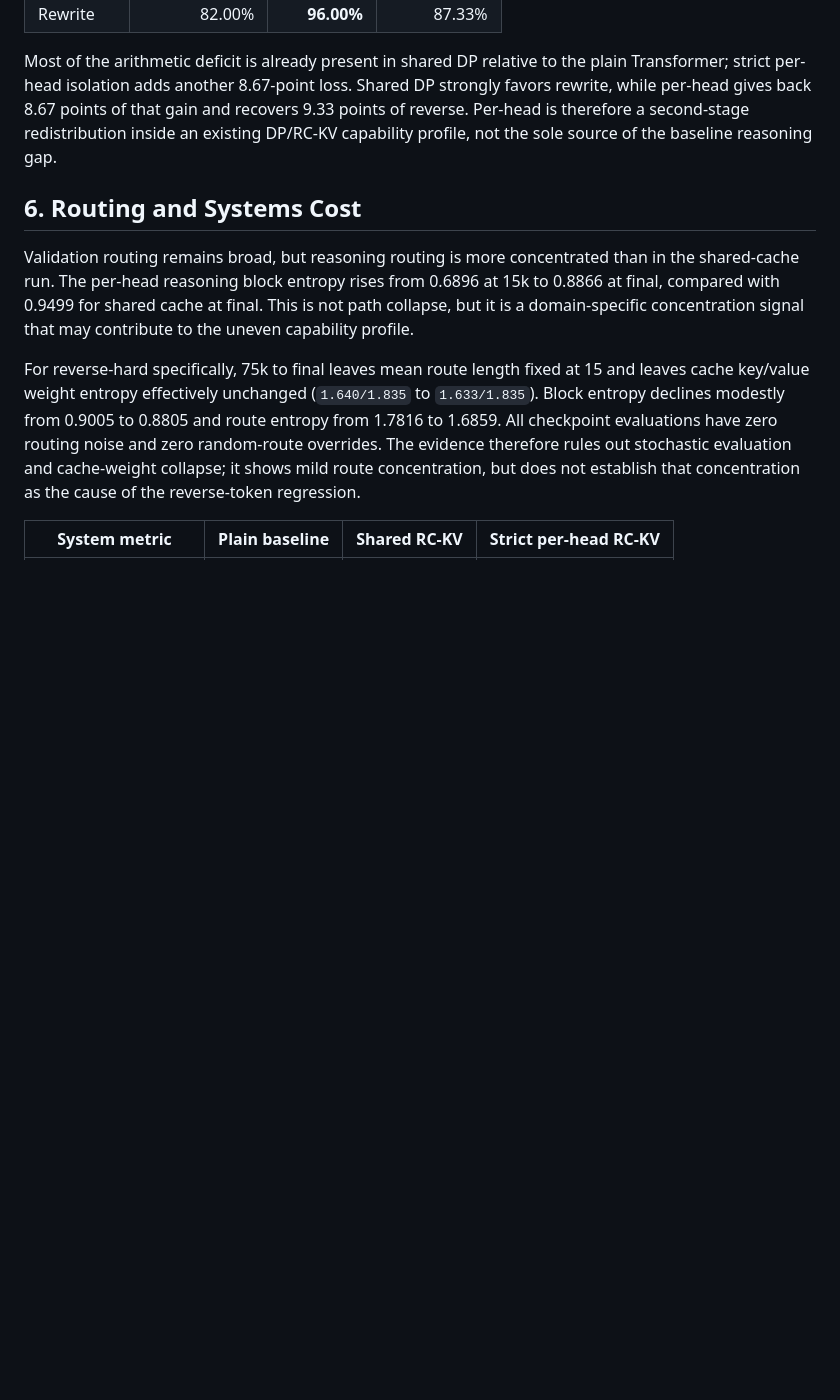
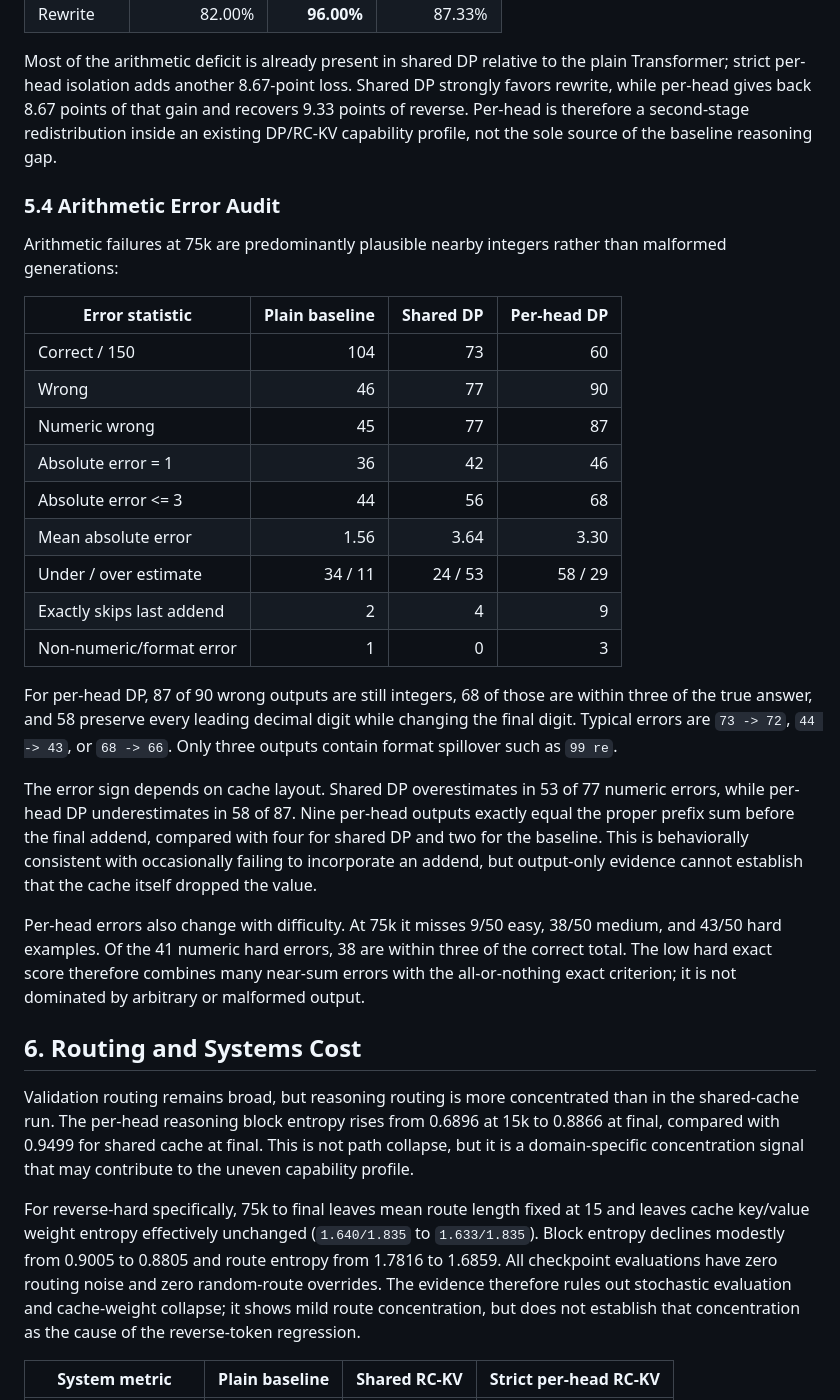
Before and after one commit to Miocio-nora/BRIAN, a Markdown page: reports/q9_per_head_dp_c2048_5b_report.md, the part around the change. Drawn GitHub-style; blank space fills up the shorter version.

Commit message:
Document arithmetic error patterns

```diff
--- a/reports/q9_per_head_dp_c2048_5b_report.md
+++ b/reports/q9_per_head_dp_c2048_5b_report.md
@@ -215,6 +215,41 @@ gain and recovers 9.33 points of reverse. Per-head is therefore a second-stage
 redistribution inside an existing DP/RC-KV capability profile, not the sole
 source of the baseline reasoning gap.
 
+### 5.4 Arithmetic Error Audit
+
+Arithmetic failures at 75k are predominantly plausible nearby integers rather
+than malformed generations:
+
+| Error statistic | Plain baseline | Shared DP | Per-head DP |
+| --- | ---: | ---: | ---: |
+| Correct / 150 | 104 | 73 | 60 |
+| Wrong | 46 | 77 | 90 |
+| Numeric wrong | 45 | 77 | 87 |
+| Absolute error = 1 | 36 | 42 | 46 |
+| Absolute error <= 3 | 44 | 56 | 68 |
+| Mean absolute error | 1.56 | 3.64 | 3.30 |
+| Under / over estimate | 34 / 11 | 24 / 53 | 58 / 29 |
+| Exactly skips last addend | 2 | 4 | 9 |
+| Non-numeric/format error | 1 | 0 | 3 |
+
+For per-head DP, 87 of 90 wrong outputs are still integers, 68 of those are
+within three of the true answer, and 58 preserve every leading decimal digit
+while changing the final digit. Typical errors are `73 -> 72`, `44 -> 43`, or
+`68 -> 66`. Only three outputs contain format spillover such as `99 re`.
+
+The error sign depends on cache layout. Shared DP overestimates in 53 of 77
+numeric errors, while per-head DP underestimates in 58 of 87. Nine per-head
+outputs exactly equal the proper prefix sum before the final addend, compared
+with four for shared DP and two for the baseline. This is behaviorally
+consistent with occasionally failing to incorporate an addend, but output-only
+evidence cannot establish that the cache itself dropped the value.
+
+Per-head errors also change with difficulty. At 75k it misses 9/50 easy, 38/50
+medium, and 43/50 hard examples. Of the 41 numeric hard errors, 38 are within
+three of the correct total. The low hard exact score therefore combines many
+near-sum errors with the all-or-nothing exact criterion; it is not dominated by
+arbitrary or malformed output.
+
 ## 6. Routing and Systems Cost
 
 Validation routing remains broad, but reasoning routing is more concentrated
```
